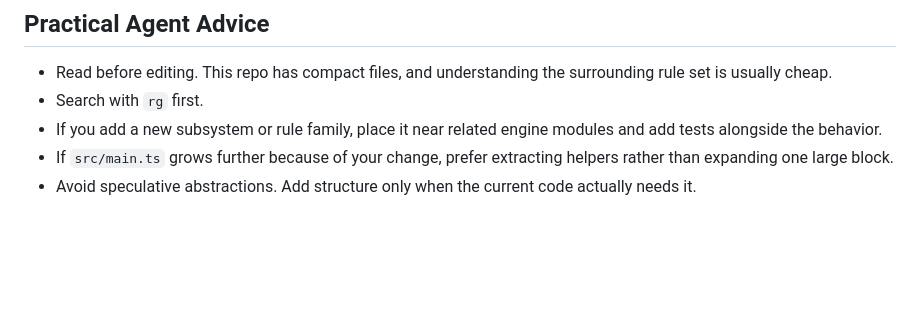
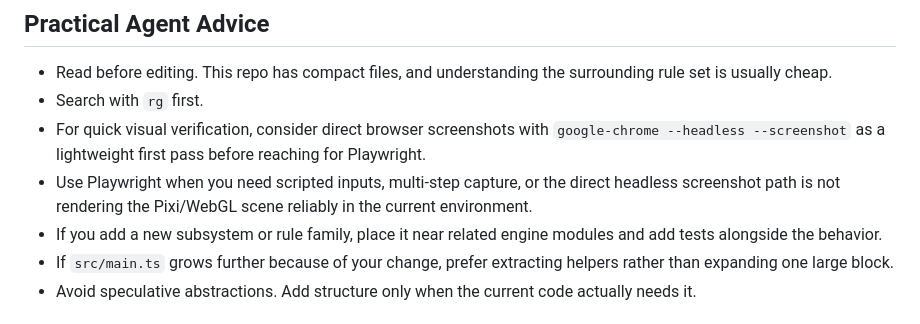
Before and after one commit to akofink/deeper-trail, a Markdown page: AGENTS.md, the part around the change. Rendered like a GitHub page; blank space fills up the shorter version.

Commit message:
docs: add lightweight screenshot guidance

```diff
--- a/AGENTS.md
+++ b/AGENTS.md
@@ -138,6 +138,8 @@ debt that is concrete enough for another agent to pick up later.
 
 - Read before editing. This repo has compact files, and understanding the surrounding rule set is usually cheap.
 - Search with `rg` first.
+- For quick visual verification, consider direct browser screenshots with `google-chrome --headless --screenshot` as a lightweight first pass before reaching for Playwright.
+- Use Playwright when you need scripted inputs, multi-step capture, or the direct headless screenshot path is not rendering the Pixi/WebGL scene reliably in the current environment.
 - If you add a new subsystem or rule family, place it near related engine modules and add tests alongside the behavior.
 - If `src/main.ts` grows further because of your change, prefer extracting helpers rather than expanding one large block.
 - Avoid speculative abstractions. Add structure only when the current code actually needs it.
```
Also changed, not shown: docs/10-engineering-workflow.md (+1 -0 lines).
